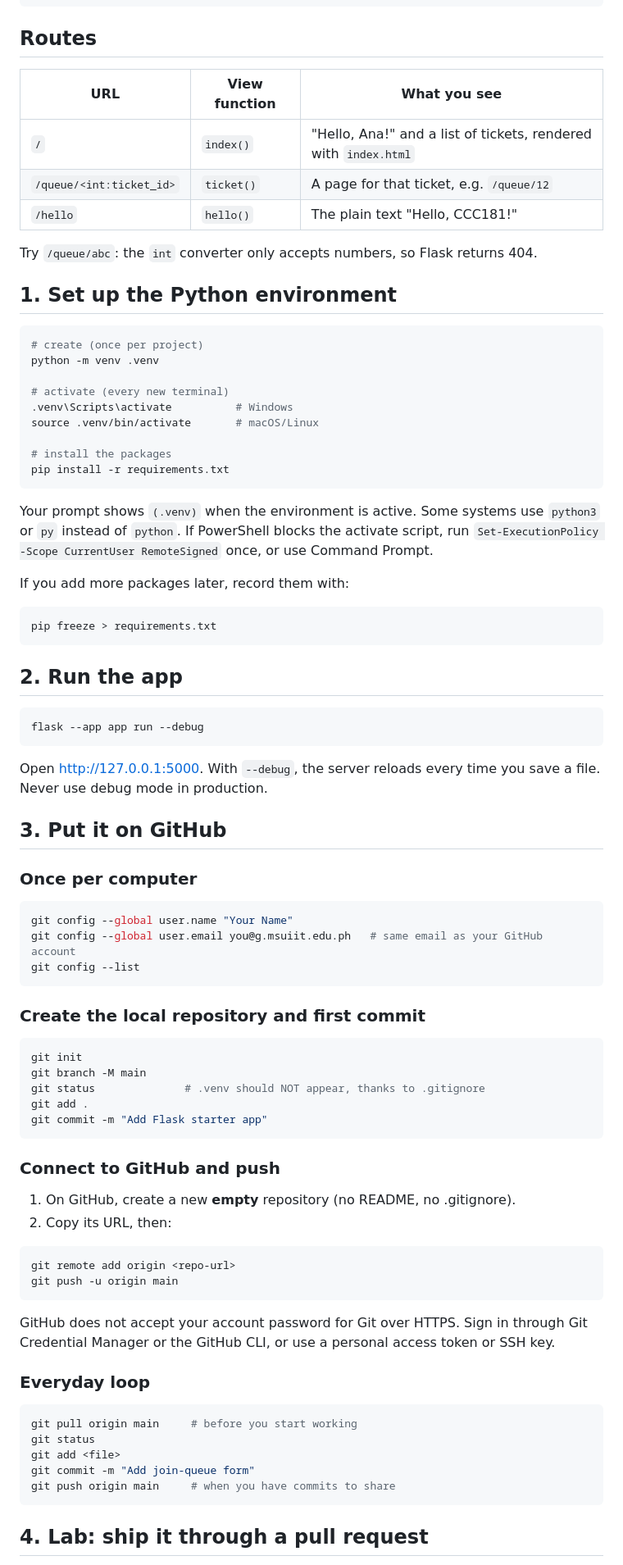
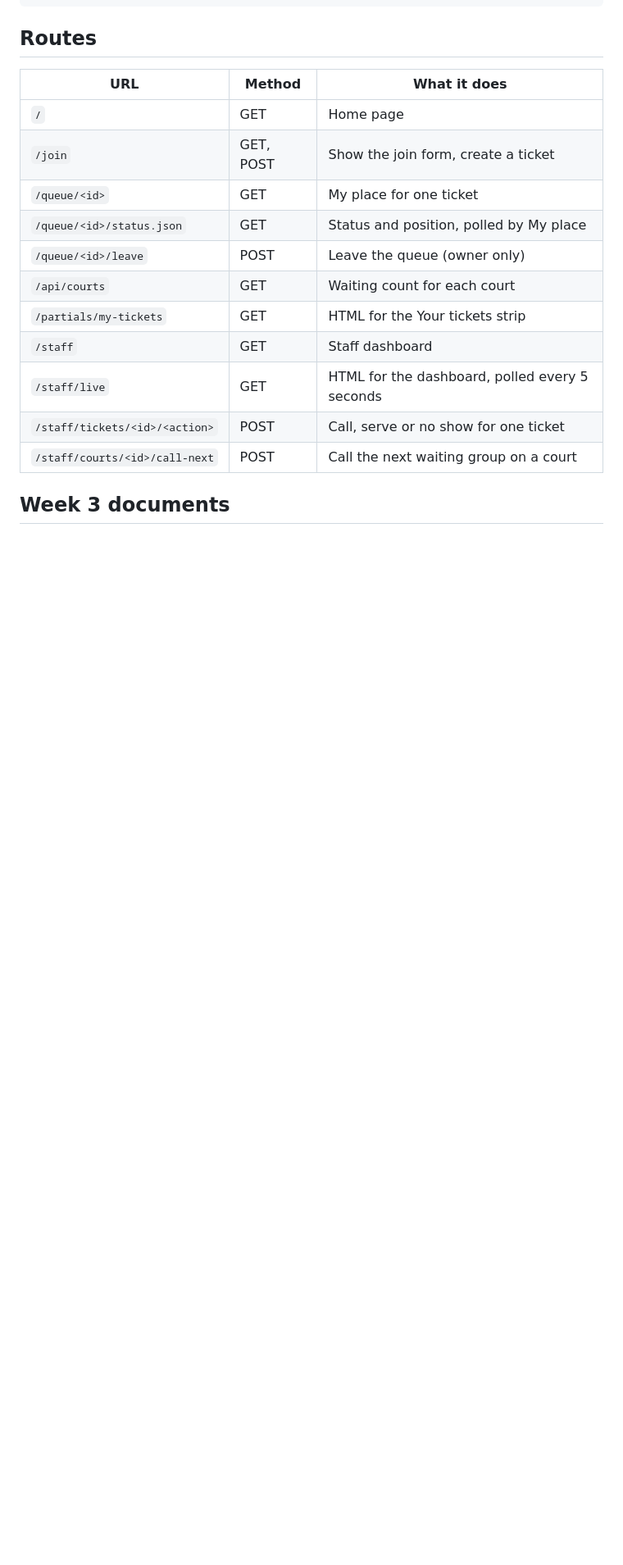
Before and after one commit to franciscrisgerondio-a11y/CCC181_Gerondio_Submissions, a Markdown page: README.md, the part around one of its changes. Shown at 82% size. Drawn GitHub-style; blank space fills up the shorter version.

````diff
--- a/README.md
+++ b/README.md
@@ -22,86 +51,19 @@ my-app/
 
 ## Routes
 
-| URL | View function | What you see |
-|---|---|---|
-| `/` | `index()` | "Hello, Ana!" and a list of tickets, rendered with `index.html` |
-| `/queue/<int:ticket_id>` | `ticket()` | A page for that ticket, e.g. `/queue/12` |
-| `/hello` | `hello()` | The plain text "Hello, CCC181!" |
+| URL | Method | What it does |
+| --- | --- | --- |
+| `/` | GET | Home page |
+| `/join` | GET, POST | Show the join form, create a ticket |
+| `/queue/<id>` | GET | My place for one ticket |
+| `/queue/<id>/status.json` | GET | Status and position, polled by My place |
+| `/queue/<id>/leave` | POST | Leave the queue (owner only) |
+| `/api/courts` | GET | Waiting count for each court |
+| `/partials/my-tickets` | GET | HTML for the Your tickets strip |
+| `/staff` | GET | Staff dashboard |
+| `/staff/live` | GET | HTML for the dashboard, polled every 5 seconds |
+| `/staff/tickets/<id>/<action>` | POST | Call, serve or no show for one ticket |
+| `/staff/courts/<id>/call-next` | POST | Call the next waiting group on a court |
 
-Try `/queue/abc`: the `int` converter only accepts numbers, so Flask returns 404.
+## Week 3 documents
 
-## 1. Set up the Python environment
-
-```bash
-# create (once per project)
-python -m venv .venv
-
-# activate (every new terminal)
-.venv\Scripts\activate          # Windows
-source .venv/bin/activate       # macOS/Linux
-
-# install the packages
-pip install -r requirements.txt
-```
-
-Your prompt shows `(.venv)` when the environment is active. Some systems use `python3` or `py` instead of `python`.
-If PowerShell blocks the activate script, run `Set-ExecutionPolicy -Scope CurrentUser RemoteSigned` once, or use Command Prompt.
-
-If you add more packages later, record them with:
-
-```bash
-pip freeze > requirements.txt
-```
-
-## 2. Run the app
-
-```bash
-flask --app app run --debug
-```
-
-Open http://127.0.0.1:5000. With `--debug`, the server reloads every time you save a file. Never use debug mode in production.
-
-## 3. Put it on GitHub
-
-### Once per computer
-
-```bash
-git config --global user.name "Your Name"
-git config --global user.email you@g.msuiit.edu.ph   # same email as your GitHub account
-git config --list
-```
-
-### Create the local repository and first commit
-
-```bash
-git init
-git branch -M main
-git status              # .venv should NOT appear, thanks to .gitignore
-git add .
-git commit -m "Add Flask starter app"
-```
-
-### Connect to GitHub and push
-
-1. On GitHub, create a new **empty** repository (no README, no .gitignore).
-2. Copy its URL, then:
-
-```bash
-git remote add origin <repo-url>
-git push -u origin main
-```
-
-GitHub does not accept your account password for Git over HTTPS. Sign in through Git Credential Manager or the GitHub CLI, or use a personal access token or SSH key.
-
-### Everyday loop
-
-```bash
-git pull origin main     # before you start working
-git status
-git add <file>
-git commit -m "Add join-queue form"
-git push origin main     # when you have commits to share
-```
-
-## 4. Lab: ship it through a pull request
-
````
Also changed, not shown: other parts of README.md (+45 -42 lines).
